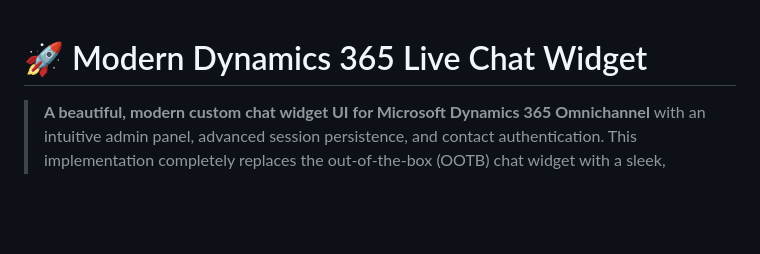
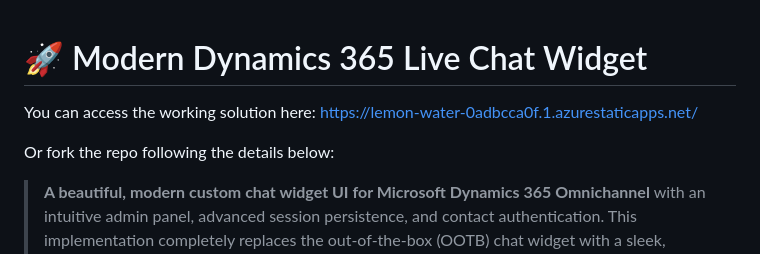
Before and after one commit to moliveirapinto/d365-modern-chat-widget, a Markdown page: README.md, the part around one of its changes. Drawn GitHub-style; blank space fills up the shorter version.

Commit message:
Update README with solution access and forking info
Added links to access the working solution and fork the repo.

```diff
--- a/README.md
+++ b/README.md
@@ -1,4 +1,8 @@
 # 🚀 Modern Dynamics 365 Live Chat Widget
+
+You can access the working solution here: https://lemon-water-0adbcca0f.1.azurestaticapps.net/
+
+Or fork the repo following the details below:
 
 > **A beautiful, modern custom chat widget UI for Microsoft Dynamics 365 Omnichannel** with an intuitive admin panel, advanced session persistence, and contact authentication. This implementation completely replaces the out-of-the-box (OOTB) chat widget with a sleek, contemporary design.
 
```
Also changed, not shown: other parts of README.md (+1 -1 lines).
